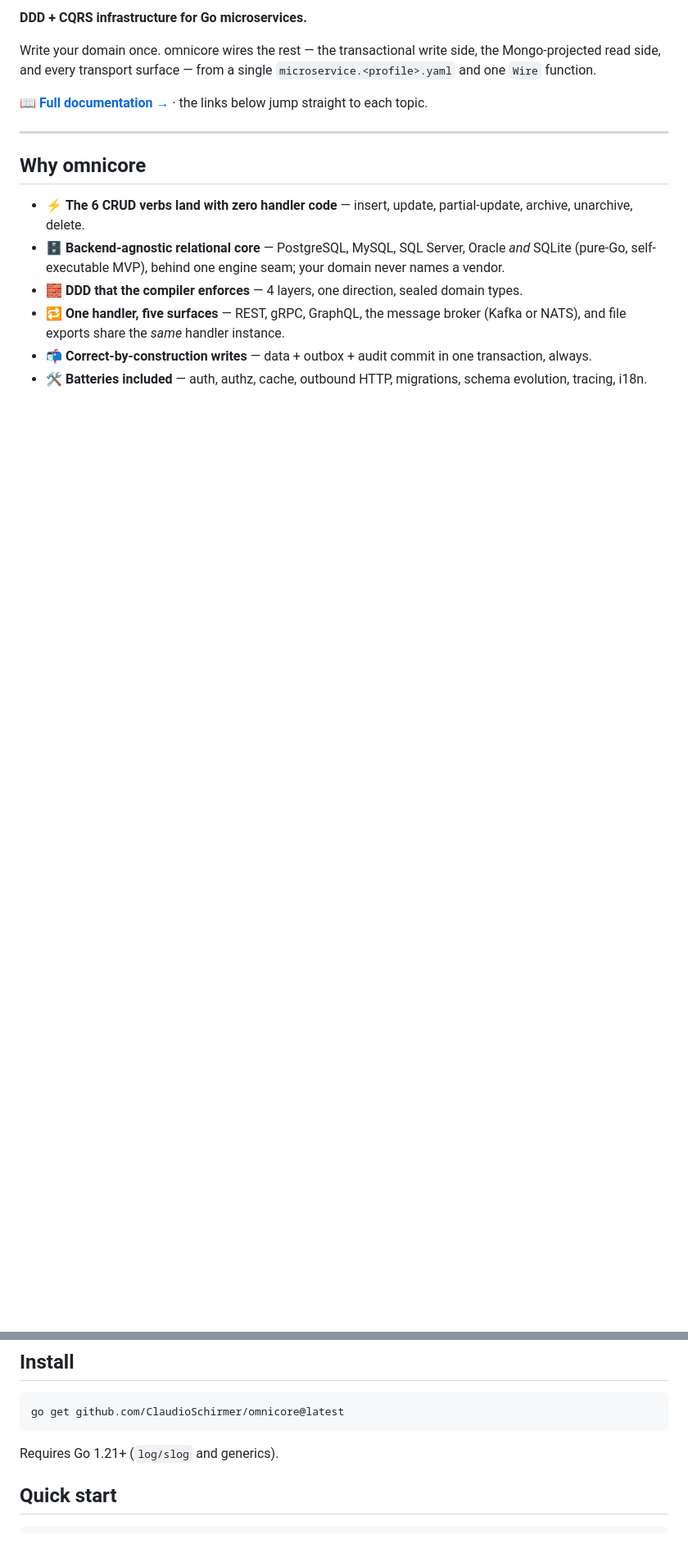
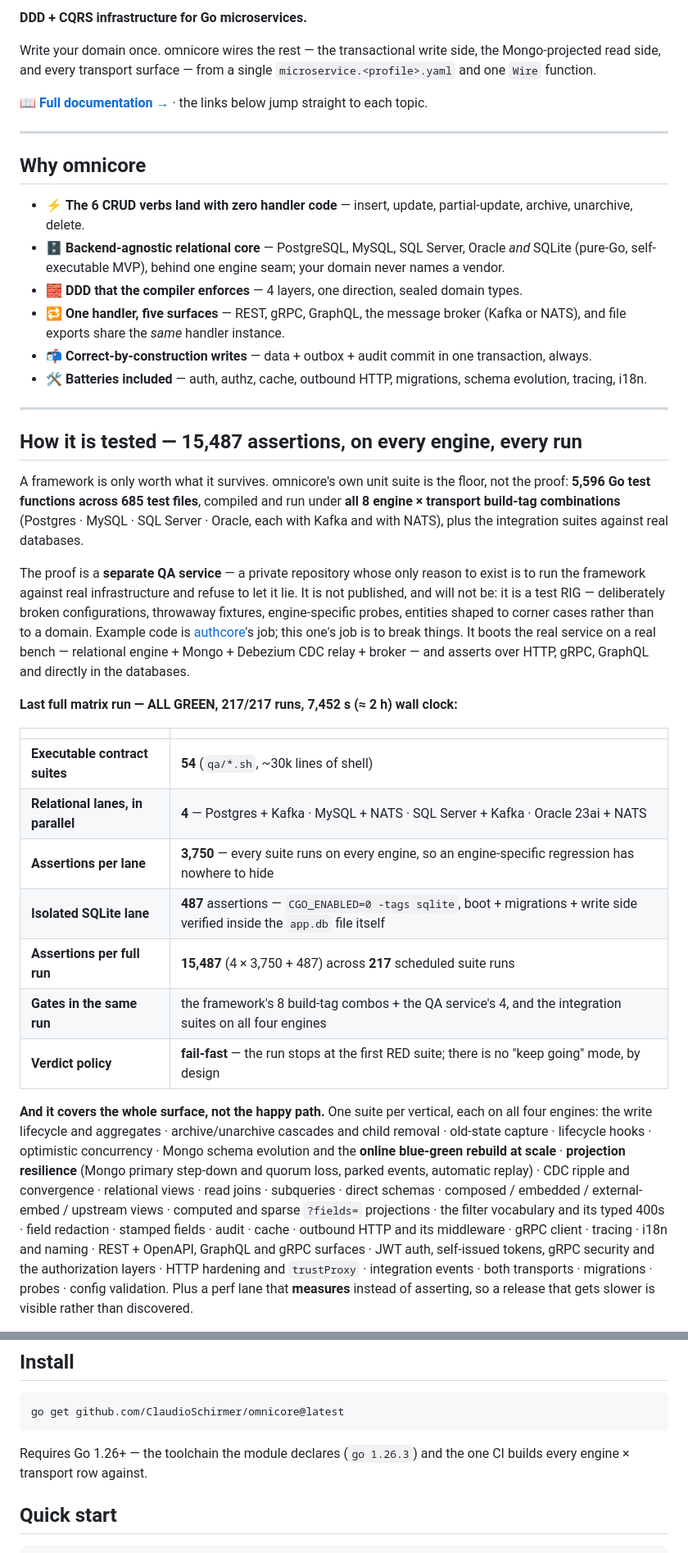
Before and after one commit to ClaudioSchirmer/omnicore, a Markdown page: README.md, 2 parts joined by grey strips. Shown at 82% size. Rendered like a GitHub page; blank space fills up the shorter version.

````diff
--- a/README.md
+++ b/README.md
@@ -23,3 +23,46 @@ Mongo-projected read side, and every transport surface — from a single
 - 🔁 **One handler, five surfaces** — REST, gRPC, GraphQL, the message broker (Kafka or NATS), and file exports share the *same* handler instance.
 - 📬 **Correct-by-construction writes** — data + outbox + audit commit in one transaction, always.
 - 🛠️ **Batteries included** — auth, authz, cache, outbound HTTP, migrations, schema evolution, tracing, i18n.
+
+---
+
+## How it is tested — 15,487 assertions, on every engine, every run
+
+A framework is only worth what it survives. omnicore's own unit suite is the floor, not the
+proof: **5,596 Go test functions across 685 test files**, compiled and run under **all 8
+engine × transport build-tag combinations** (Postgres · MySQL · SQL Server · Oracle, each with
+Kafka and with NATS), plus the integration suites against real databases.
+
+The proof is a **separate QA service** — a private repository whose only reason to exist is to
+run the framework against real infrastructure and refuse to let it lie. It is not published, and
+will not be: it is a test RIG — deliberately broken configurations, throwaway fixtures,
+engine-specific probes, entities shaped to corner cases rather than to a domain. Example code is
+[authcore](https://github.com/ClaudioSchirmer/authcore)'s job; this one's job is to break things.
+It boots the real service on a real bench — relational engine + Mongo + Debezium CDC relay +
+broker — and asserts over HTTP, gRPC, GraphQL and directly in the databases.
+
+**Last full matrix run — ALL GREEN, 217/217 runs, 7,452 s (≈ 2 h) wall clock:**
+
+| | |
+|---|---|
+| **Executable contract suites** | **54** (`qa/*.sh`, ~30k lines of shell) |
+| **Relational lanes, in parallel** | **4** — Postgres + Kafka · MySQL + NATS · SQL Server + Kafka · Oracle 23ai + NATS |
+| **Assertions per lane** | **3,750** — every suite runs on every engine, so an engine-specific regression has nowhere to hide |
+| **Isolated SQLite lane** | **487** assertions — `CGO_ENABLED=0 -tags sqlite`, boot + migrations + write side verified inside the `app.db` file itself |
+| **Assertions per full run** | **15,487** (4 × 3,750 + 487) across **217** scheduled suite runs |
+| **Gates in the same run** | the framework's 8 build-tag combos + the QA service's 4, and the integration suites on all four engines |
+| **Verdict policy** | **fail-fast** — the run stops at the first RED suite; there is no "keep going" mode, by design |
+
+**And it covers the whole surface, not the happy path.** One suite per vertical, each on all four
+engines: the write lifecycle and aggregates · archive/unarchive cascades and child removal ·
+old-state capture · lifecycle hooks · optimistic concurrency · Mongo schema evolution and the
+**online blue-green rebuild at scale** · **projection resilience** (Mongo primary step-down and
+quorum loss, parked events, automatic replay) · CDC ripple and convergence · relational views ·
+read joins · subqueries · direct schemas · composed / embedded / external-embed / upstream views ·
+computed and sparse `?fields=` projections · the filter vocabulary and its typed 400s · field
+redaction · stamped fields · audit · cache · outbound HTTP and its middleware · gRPC client ·
+tracing · i18n and naming · REST + OpenAPI, GraphQL and gRPC surfaces · JWT auth, self-issued
+tokens, gRPC security and the authorization layers · HTTP hardening and `trustProxy` · integration
+events · both transports · migrations · probes · config validation. Plus a perf lane that
+**measures** instead of asserting, so a release that gets slower is visible rather than discovered.
+
@@ -139,7 +212,8 @@ operator retry surface — without the handler being aware of any of it.
 go get github.com/ClaudioSchirmer/omnicore@latest
 ```
 
-Requires Go 1.21+ (`log/slog` and generics).
+Requires Go 1.26+ — the toolchain the module declares (`go 1.26.3`) and the one CI builds every
+engine × transport row against.
 
 ## Quick start
 
````
Also changed, not shown: other parts of README.md (+42 -6 lines).
